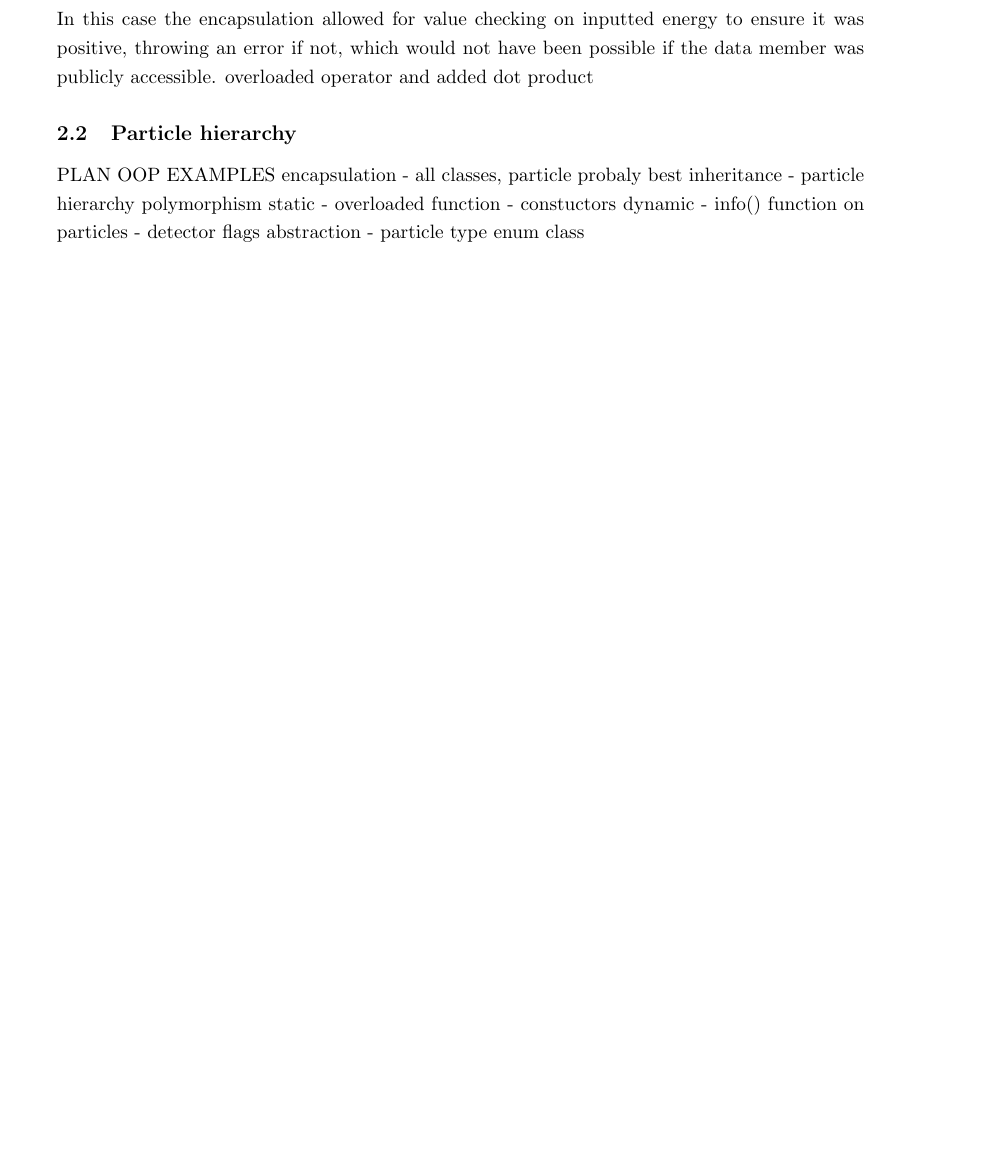
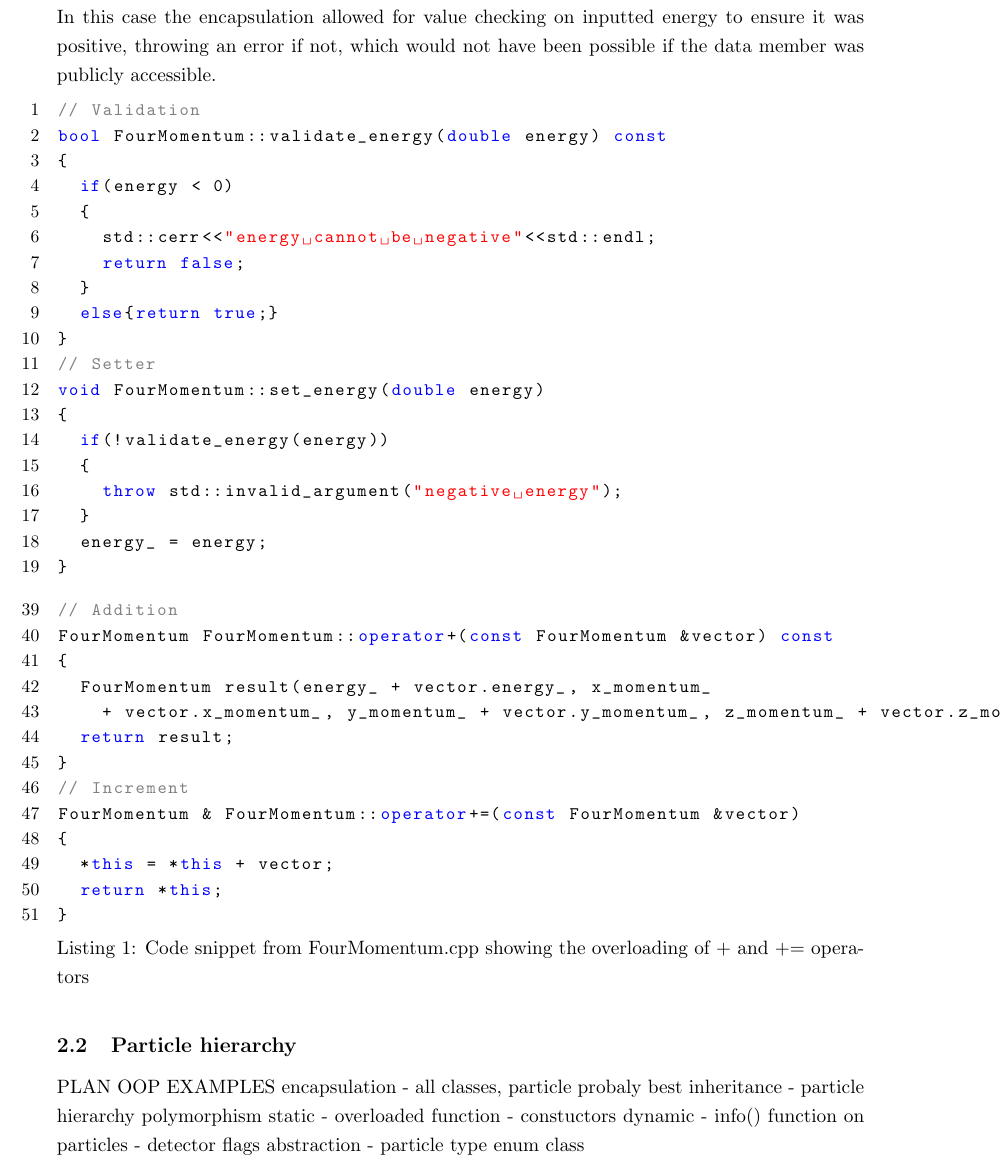
Before and after one commit to Aidan-Hughes-05/Project3-Report-AidanHughes, a LaTeX document (report.tex): part of page 3 of 3 before the commit and part of page 3 of 4 after it, cut so that both start at the same text, the shorter picture padded with empty space. Compiled offline with pdfLaTeX.

Commit message:
Added code snippets for FourMomentum

```diff
--- a/report.tex
+++ b/report.tex
@@ -22,7 +22,9 @@
 	basicstyle=\ttfamily\small,
 	keywordstyle=\color{blue},
 	commentstyle=\color{gray},
-	numbers=left
+	stringstyle=\color{red},
+	numbers=left,
+	captionpos=b
 }
 
 \usepackage{color} % Allows the colour of the font to be changed by using the '\color' command: This is just to support the blue comments in this template...use standard (black) text in your report.
@@ -70,11 +72,47 @@ Object oriented programming (OOP) is built on four pillars: encapsulation, inher
 
 The FourMomentum class holds the energy and momentum properties of a particle.
 The four-momentum components were stored as private double member variables within the FourMomentum class, as this is a more readable format then a vector in which the index corresponding to each property is not explicit to anyone extending the class.
- The components are accessed via getters and setters, with getters, such as get\_x\_momentum, returning the value as a double, and the setters taking a double as input and changing the member variable. Using getters and setters along with private variables is an example of encapsulation.
+The components are accessed via getters and setters, with getters, such as get\_x\_momentum, returning the value as a double, and the setters taking a double as input and changing the member variable. Using getters and setters along with private variables is an example of encapsulation.
 
 In this case the encapsulation allowed for value checking on inputted energy to ensure it was positive, throwing an error if not, which would not have been possible if the data member was publicly accessible.
-overloaded operator and added dot product
 
+\begin{lstlisting}
+// Validation
+bool FourMomentum::validate_energy(double energy) const
+{
+  if(energy < 0)
+  {
+    std::cerr<<"energy cannot be negative"<<std::endl;
+    return false;
+  }
+  else{return true;}
+}
+// Setter
+void FourMomentum::set_energy(double energy)
+{
+  if(!validate_energy(energy))
+  {
+    throw std::invalid_argument("negative energy");
+  }
+  energy_ = energy;
+}
+\end{lstlisting}
+
+\begin{lstlisting}[firstnumber=39, caption={Code snippet from FourMomentum.cpp showing the overloading of + and += operators }]
+// Addition
+FourMomentum FourMomentum::operator+(const FourMomentum &vector) const
+{
+  FourMomentum result(energy_ + vector.energy_, x_momentum_
+    + vector.x_momentum_, y_momentum_ + vector.y_momentum_, z_momentum_ + vector.z_momentum_);
+  return result;
+}
+// Increment
+FourMomentum & FourMomentum::operator+=(const FourMomentum &vector)
+{
+  *this = *this + vector;
+  return *this;
+}
+\end{lstlisting}
 \subsection{Particle hierarchy}
 
 
```
Also changed, not shown: report.pdf.
